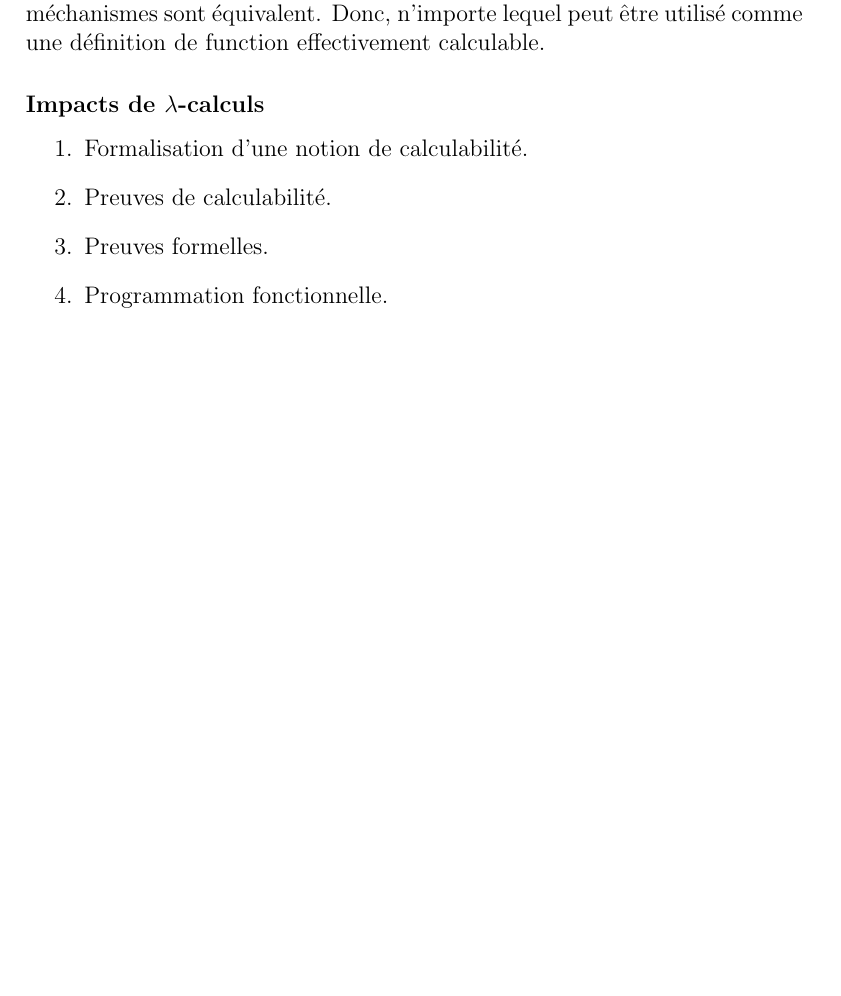
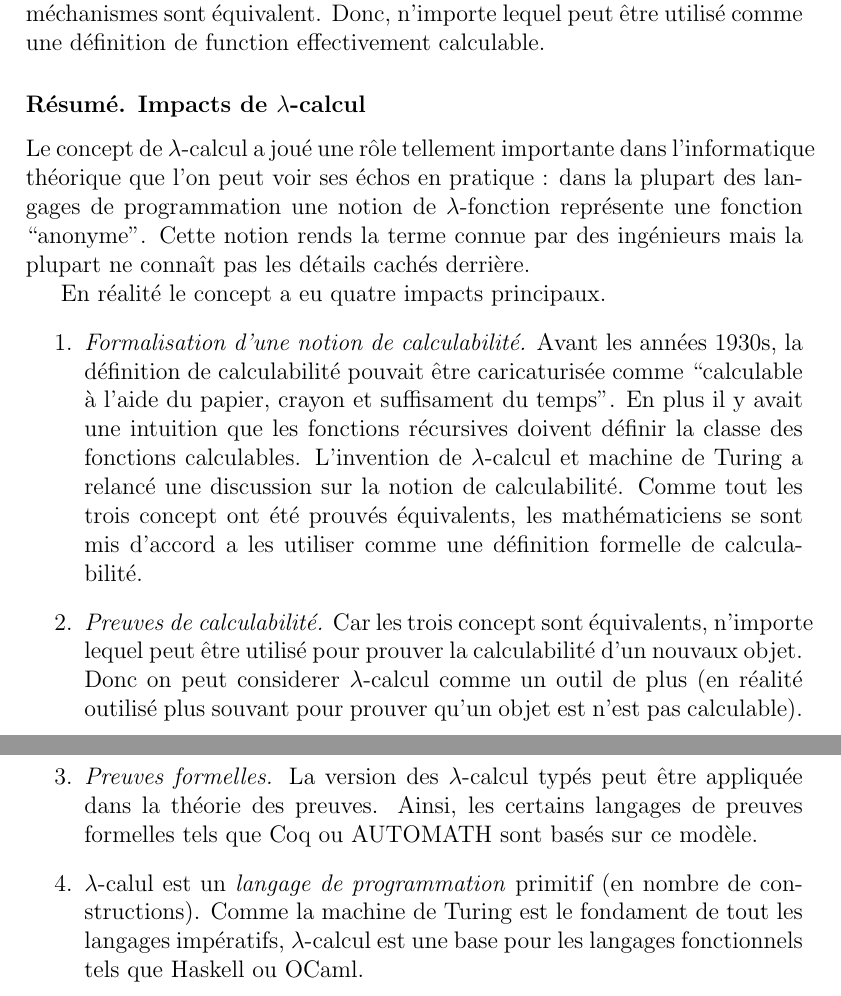
Before and after one commit to anatolii-kostrygin/lambda_calculus_blog, a LaTeX document (history.tex): part of page 5 of 5 before the commit and two parts of pages 5 and 6 of 6 after it, the two joined at a grey line, cut so that both start at the same text, the shorter picture padded with empty space. Compiled offline with pdfLaTeX.

Commit message:
applications

```diff
--- a/history.tex
+++ b/history.tex
@@ -138,12 +138,19 @@ Intuitivement, c'est dont la valeur peut être calculée avec un crayon si on a
 Mais vous comprenez déjà que les mathématiciens n'acceptent pas les solutions intuitives...
 Le problème de décision est lié avec une problème de calculabilité. Qu'est-ce que signifie qu'une fonction peut être calculée ? Souvent on se refère sur "des méthodes d'un crayon et de papier". Indépendement, chaque des deux a proposé que toute fonction calculable en thèrmes de crayon et papier peut être calculé par son méthode (lambda-calcul ou la machine de Turing). Les deux propositions - ne sont pas les théorèmes, peuvent pas être prouvées car on ne peut pas formaliser autrement calculabilité. (On doit remarquer ici qu'il y avait le troisième mechanisme de détérminer la calculabilité - les fonction récursive primitive). Relativement vite il a été prouvé que tout les 3 méchanismes sont équivalent. Donc, n'importe lequel peut être utilisé comme une définition de function effectivement calculable.
 
-\subsubsection*{Impacts de $\lambda$-calculs}
+\subsubsection*{Résumé. Impacts de $\lambda$-calcul}
+Le concept de $\lambda$-calcul a joué une rôle tellement importante dans l'informatique théorique que l'on peut voir ses échos en pratique : dans la plupart des langages de programmation une notion de $\lambda$-fonction représente une fonction ``anonyme''.
+Cette notion rends la terme connue par des ingénieurs mais la plupart ne connaît pas les détails cachés derrière.
+
+En réalité le concept a eu quatre impacts principaux.
 \begin{enumerate}
-	\item Formalisation d'une notion de calculabilité.
-	\item Preuves de calculabilité.
-	\item Preuves formelles.
-	\item Programmation fonctionnelle.
+	\item \emph{Formalisation d'une notion de calculabilité.} Avant les années 1930s, la définition de calculabilité pouvait être caricaturisée comme ``calculable à l'aide du papier, crayon et suffisament du temps''. En plus il y avait une intuition que les fonctions récursives doivent définir la classe des fonctions calculables.
+	L'invention de $\lambda$-calcul et machine de Turing a relancé une discussion sur la notion de calculabilité. Comme tout les trois concept ont été prouvés équivalents, les mathématiciens se sont mis d'accord a les utiliser comme une définition formelle de calculabilité.
+	\item \emph{Preuves de calculabilité.} Car les trois concept sont équivalents, n'importe lequel peut être utilisé pour prouver la calculabilité d'un nouvaux objet. Donc on peut considerer $\lambda$-calcul comme un outil de plus (en réalité outilisé plus souvant pour prouver qu'un objet est n'est pas calculable).
+	\item \emph{Preuves formelles.}
+	La version des $\lambda$-calcul typés peut être appliquée dans la théorie des preuves. Ainsi, les certains langages de preuves formelles tels que Coq ou AUTOMATH sont basés sur ce modèle.
+
+	\item $\lambda$-calul est un \emph{langage de programmation} primitif (en nombre de constructions). Comme la machine de Turing est le fondament de tout les langages impératifs, $\lambda$-calcul est une base pour les langages fonctionnels tels que Haskell ou OCaml.
 \end{enumerate}
 
 \end{document}
```
Also changed, not shown: history.pdf.
